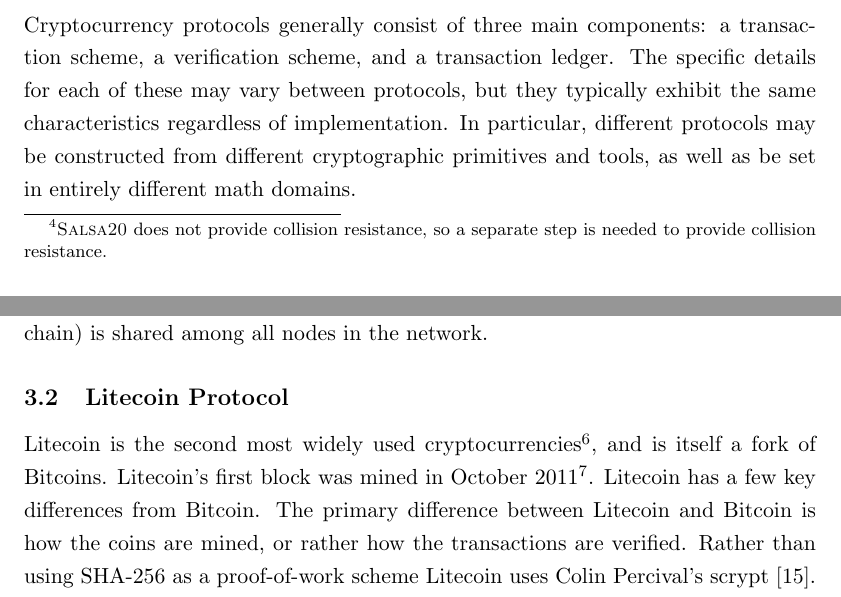
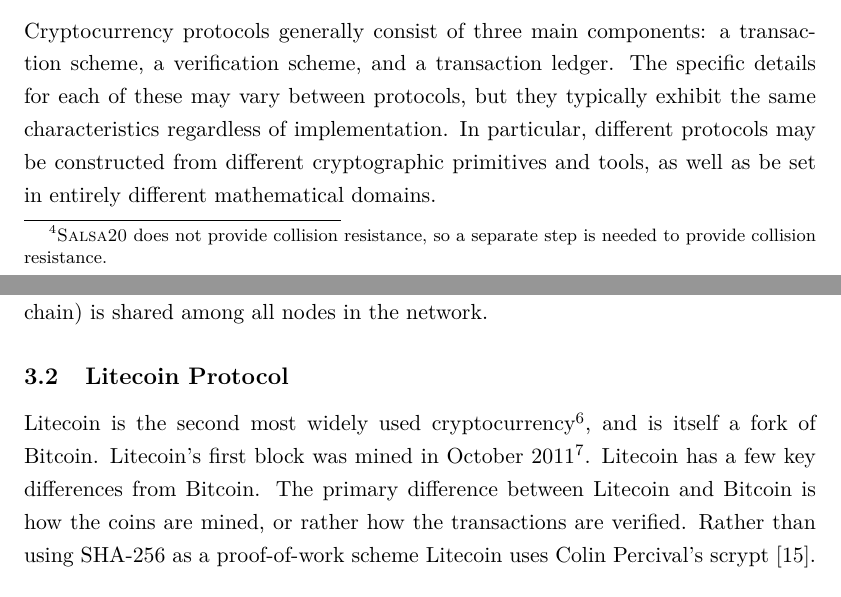
Before and after one commit to lcm1115/Thesis, a LaTeX paper (proposal.tex): two parts of pages 8 and 12 of 24, joined at a grey line, cut so that both start at the same text. Compiled offline with pdfLaTeX.

Commit message:
Made small grammatical changes after feedback from wrc.

```diff
--- a/proposal.tex
+++ b/proposal.tex
@@ -10,9 +10,12 @@
 \usepackage{float}
 \usepackage[margin=1.5in]{geometry}
 \usepackage{graphicx}
+\usepackage{lmodern}
 \usepackage{setspace}
 \usepackage{tabularx}
 \usepackage{url}
+
+\usepackage[T1]{fontenc}
 
 \bibliographystyle{acm}
 
@@ -280,7 +283,7 @@
 details for each of these may vary between protocols, but they typically exhibit
 the same characteristics regardless of implementation. In particular, different
 protocols may be constructed from different cryptographic primitives and tools,
-as well as be set in entirely different math domains.
+as well as be set in entirely different mathematical domains.
 
 \subsection{Bitcoin Protocol}
 Bitcoin is the most widely used cryptocurrency and is the first cryptocurrency
@@ -379,9 +382,9 @@
 
 \subsection{Litecoin Protocol}
 Litecoin is the second most widely used
-cryptocurrencies\footnote{\url{http://coinmarketcap.com} -- Accessed 3-18-14,
+cryptocurrency\footnote{\url{http://coinmarketcap.com} -- Accessed 3-18-14,
 Litecoin has the second highest 24 hour trading volume}, and is itself a fork
-of Bitcoins. Litecoin's first block was mined in October
+of Bitcoin. Litecoin's first block was mined in October
 2011\footnote{http://ltc.blockr.io/block/info/1}. Litecoin has a few key
 differences from Bitcoin.
 The primary difference between Litecoin and Bitcoin is how the coins
```
Also changed, not shown: proposal.tex (8 more changed lines).
